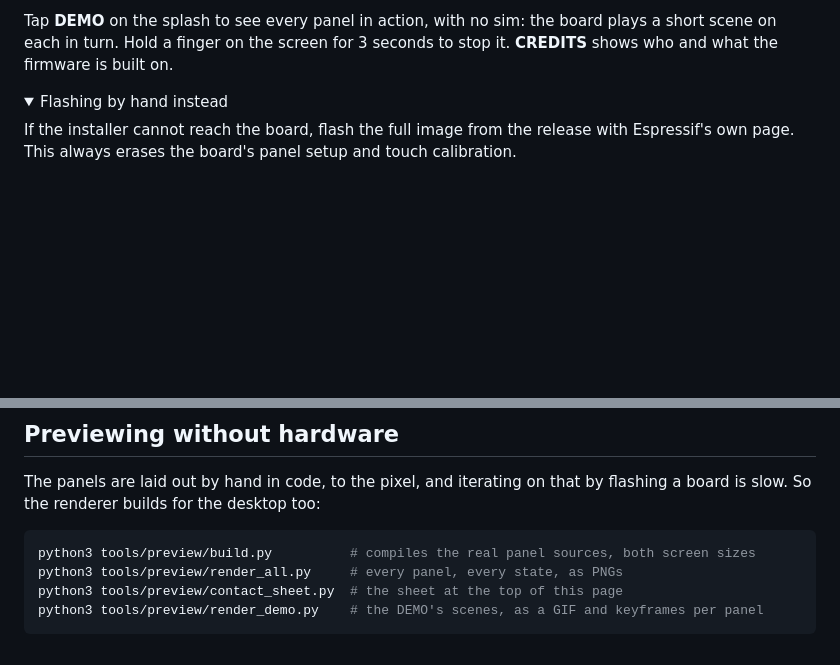
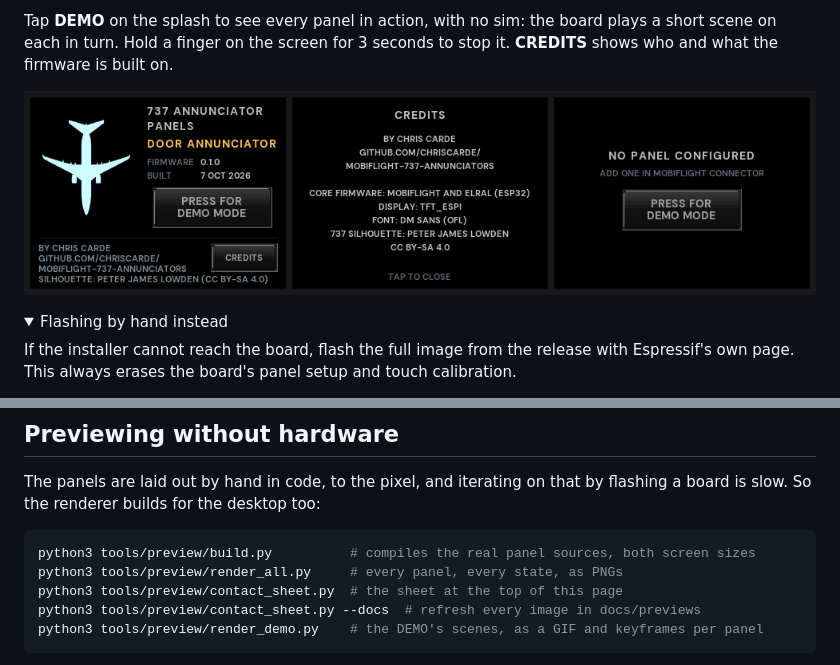
Before and after one commit to ChrisCarde/mobiflight-737-annunciators, a Markdown page: README.md, 2 parts joined by grey strips. GitHub-like rendering; pictures changed too: docs/previews/boot-screens.png (added); folded sections open; blank space fills up the shorter version.

````diff
--- a/README.md
+++ b/README.md
@@ -135,6 +135,8 @@ new board. Then the screen stays dark until MobiFlight sends it something. That
 Tap **DEMO** on the splash to see every panel in action, with no sim: the board plays a short
 scene on each in turn. Hold a finger on the screen for 3 seconds to stop it. **CREDITS** shows
 who and what the firmware is built on.
+
+![The splash, its credits page, and a board with no panel configured](docs/previews/boot-screens.png)
 
 <details>
 <summary>Flashing by hand instead</summary>
@@ -339,6 +341,7 @@ flashing a board is slow. So the renderer builds for the desktop too:
 python3 tools/preview/build.py          # compiles the real panel sources, both screen sizes
 python3 tools/preview/render_all.py     # every panel, every state, as PNGs
 python3 tools/preview/contact_sheet.py  # the sheet at the top of this page
+python3 tools/preview/contact_sheet.py --docs  # refresh every image in docs/previews
 python3 tools/preview/render_demo.py    # the DEMO's scenes, as a GIF and keyframes per panel
 ```
 
````
Also changed, not shown: docs/handbook.md (+2 -0 lines), 2 other files.
